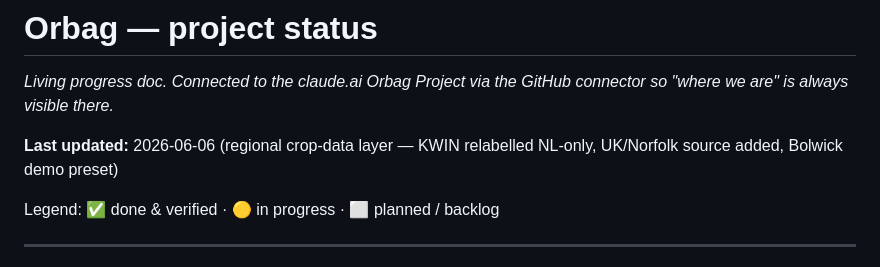
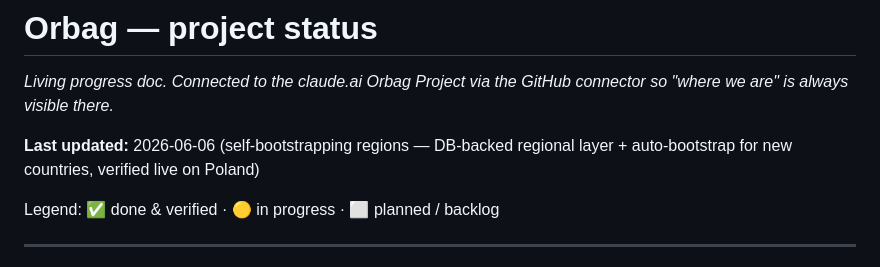
Before and after one commit to Orbagleo1/Orbag-platform, a Markdown page: STATUS.md, the part around the change. GitHub-like rendering.

Commit message:
@ Update STATUS: self-bootstrapping regions live (verified on Poland)
Co-Authored-By: Claude Opus 4.8 (1M context) <noreply@anthropic.com>
@

```diff
--- a/STATUS.md
+++ b/STATUS.md
@@ -2,7 +2,7 @@
 
 _Living progress doc. Connected to the claude.ai Orbag Project via the GitHub connector so "where we are" is always visible there._
 
-**Last updated:** 2026-06-06 (regional crop-data layer — KWIN relabelled NL-only, UK/Norfolk source added, Bolwick demo preset)
+**Last updated:** 2026-06-06 (self-bootstrapping regions — DB-backed regional layer + auto-bootstrap for new countries, verified live on Poland)
 
 Legend: ✅ done & verified · 🟡 in progress · ⬜ planned / backlog
 
```
